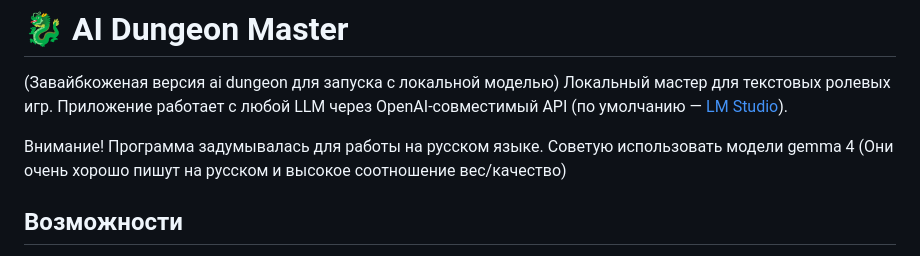
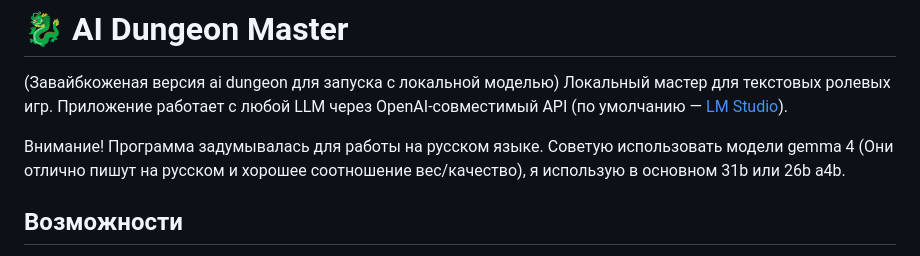
Before and after one commit to Gpushak/AIdung-local, a Markdown page: README.md, the part around the change. Drawn GitHub-style.

Commit message:
Revise model recommendation for Russian language
Updated recommendation for model usage in README.

```diff
--- a/README.md
+++ b/README.md
@@ -5,7 +5,7 @@
 
 Внимание!
 Программа задумывалась для работы на русском языке.
-Советую использовать модели gemma 4 (Они очень хорошо пишут на русском и высокое соотношение вес/качество)
+Советую использовать модели gemma 4 (Они отлично пишут на русском и хорошее соотношение вес/качество), я использую в основном 31b или 26b a4b.
 
 ## Возможности
 
```
